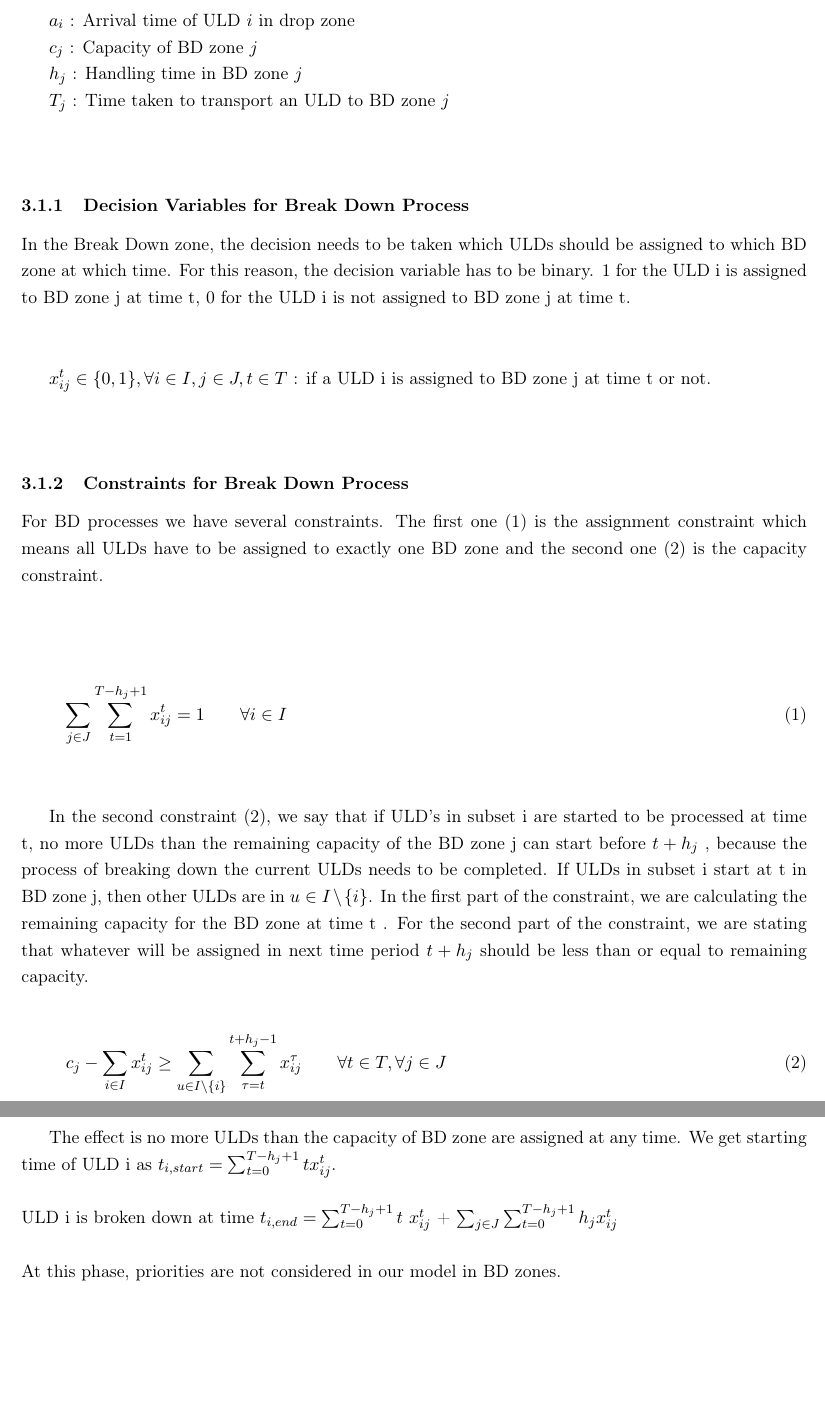
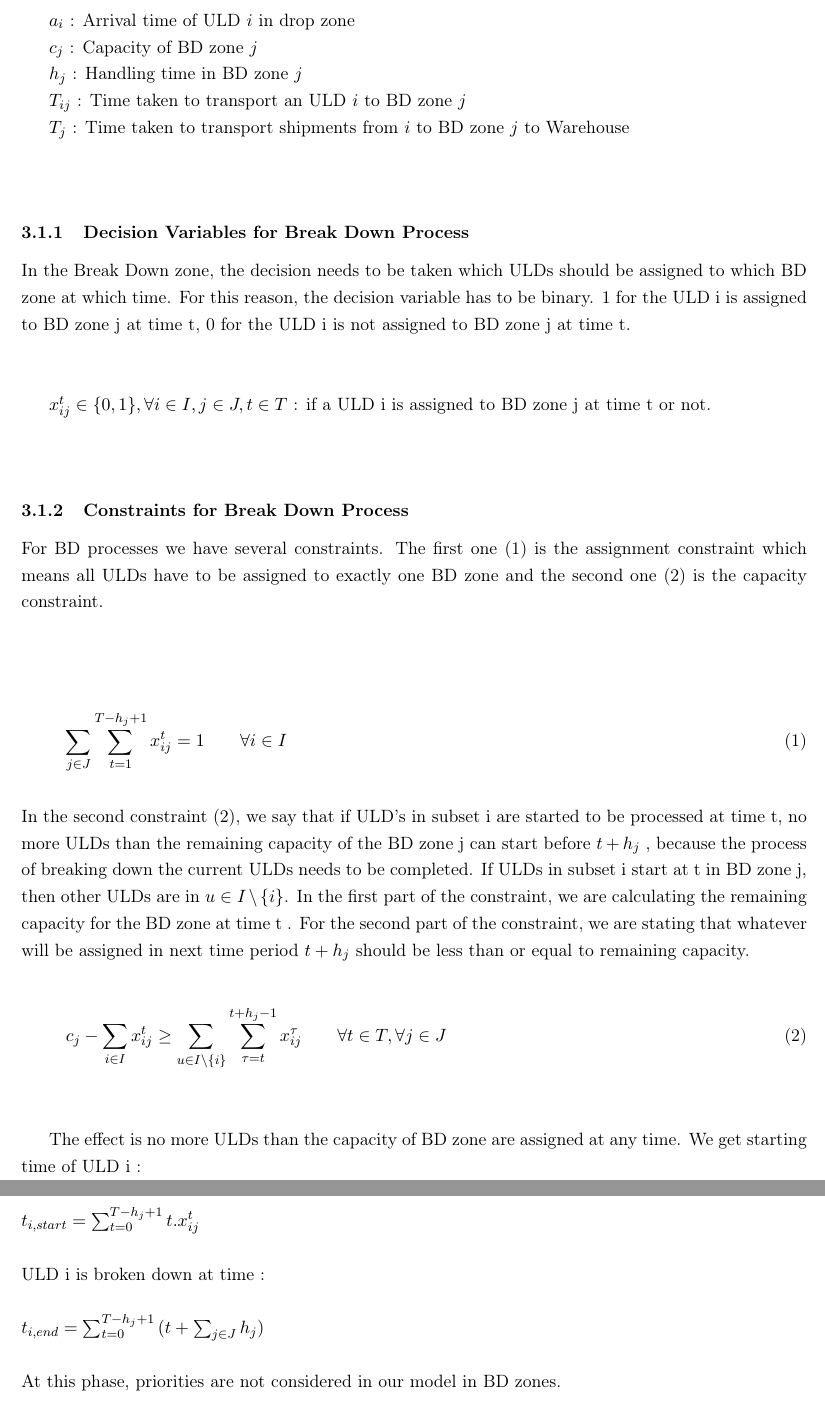
Before and after one commit to zanynik/rwth_opt, a LaTeX paper (Abovo_2.tex): two parts of pages 8 and 9 of 12, joined at a grey line, cut so that both start at the same text, the shorter picture padded with empty space. Compiled offline with pdfLaTeX.

Commit message:
Updated Abovo_2

```diff
--- a/Abovo_2.tex
+++ b/Abovo_2.tex
@@ -274,7 +274,9 @@ ${\color{black}c_{j}}$ : Capacity of BD zone ${\color{black}j}$
 
 $\textcolor{black}{h_{j}}$ : Handling time in BD zone ${\color{black}j}$
 
-$\textcolor{black}{T_{j}}$ : Time taken to transport an ULD to BD zone ${\color{black}j}$
+$\textcolor{black}{T_{ij}}$ : Time taken to transport an ULD ${\color{black}i}$ to BD zone ${\color{black}j}$
+
+$\textcolor{black}{T_{j}}$ : Time taken to transport shipments from ${\color{black}i}$ to BD zone ${\color{black}j}$ to Warehouse
 
 $\newline$
 
@@ -320,22 +321,15 @@ c_{j} - \sum_{i \in I} x_{ij}^{t} \ge \sum_{u \in I \setminus \{i\}}\sum_{\tau =
 $\newline$
 
 The effect is no more ULDs than the capacity of BD zone are assigned at any time.
-We get starting time of ULD i as $t_{i,start} = \sum_{t=0}^{T-h_{j}+1} t x_{ij}^t $.
-
-
-%\subsubsection{Objective Function for Break Down Process}
-%\label{sec:objBDZone}
-
-%During the whole BD zone process, the goal is to minimize the BD zone end time for ULDs. If a ULD is assigned for the BD zone, the total time has to be calculated for that. This means total process time of one ULD i from drop zone to the end of the BD zone. For calculating this, waiting time in drop zone which is the idle time parameter, handling time and transportation time from the drop zone have to be considered if that ULD is assigned. Then we need to consider all ULDs.
+We get starting time of ULD i :
+$\newline$
+$t_{i,start} = \sum_{t=0}^{T-h_{j}+1} t . x_{ij}^t $
 
 $\newline$
-ULD i is broken down at time $t_{i,end} =   \sum_{t=0}^{T-h_{j}+1}{\color{black}{t}}$ ${\color{black}{x_{ij}^{t}}}$ + $\sum_{j \in J}\sum_{t=0}^{T-h_{j}+1}{\color{black}{h_{j}}}$$ {\color{black}{x_{ij}^{t}}}$
+ULD i is broken down at time :
 
-%\begin{equation*}
-%	\min \qquad \sum_{t \in T} \sum_{j \in J} \sum_{i \in I} (s_{i} + t_{j}x_{ij}^{t} + h_{j}x_{ij}^{t})
-%\end{equation*}
-
-%$\textcolor{black}{s_{i}}$  + ${\color{black}{t_{j}}}$ ${\color{black}{x_{ij}}}$ + ${\color{black}{h_{j}}}$ ${\color{black}{x_{ij}}}$
+$\newline$
+ $t_{i,end} =   \sum_{t=0}^{T-h_{j}+1}{\color{black}{(t + \sum_{j \in J}h_{j})}}$
 
 $\newline$
 At this phase, priorities are not considered in our model in BD zones.
```
Also changed, not shown: Abovo_2.tex (5 more changed lines).
